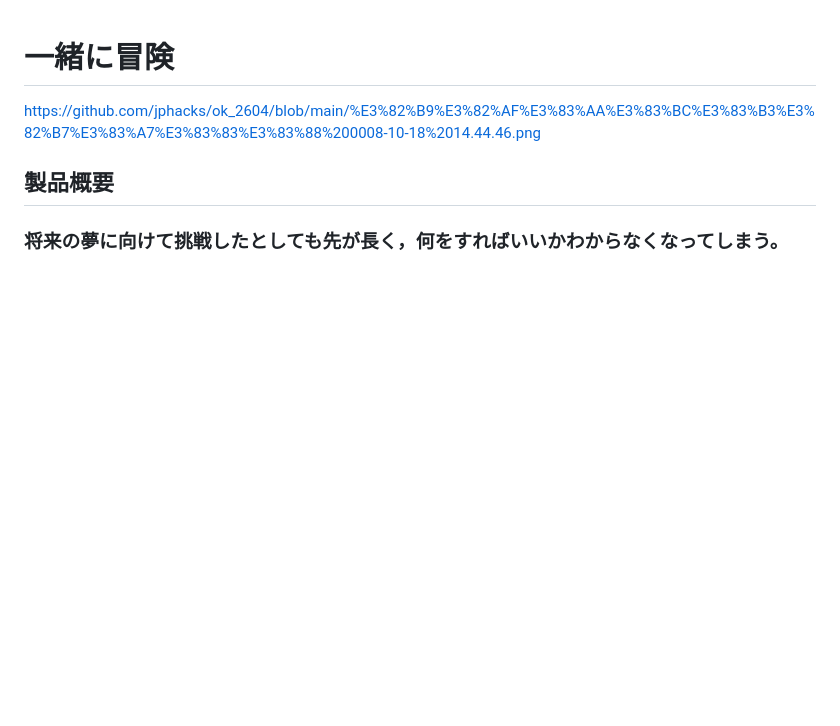
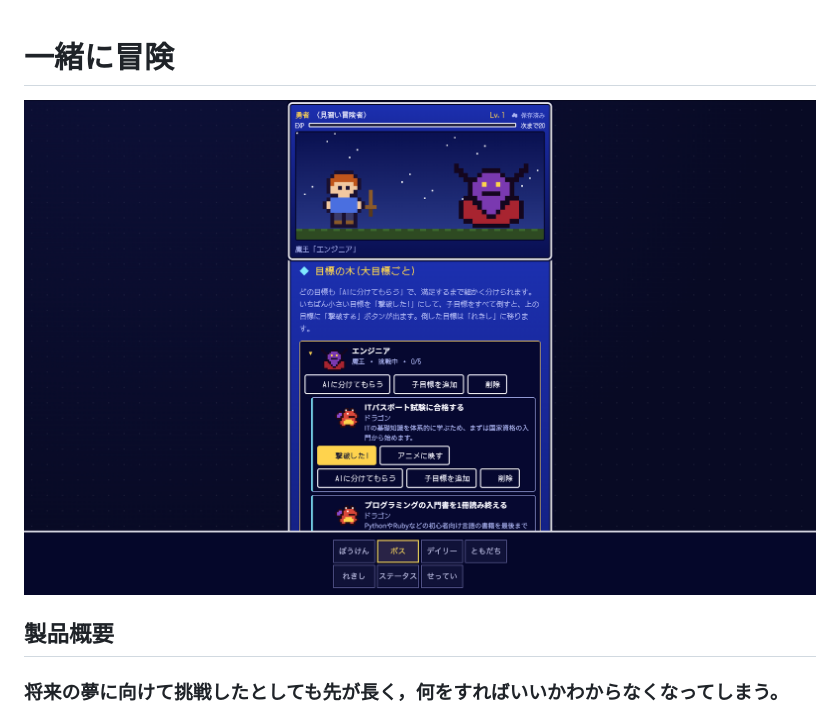
Before and after one commit to jphacks/ok_2604, a Markdown page: README.md, the part around the change. GitHub-like rendering; blank space fills up the shorter version.

Commit message:
Add image link for Life RPG in README
Updated the README to include an image link for the Life RPG screen.

```diff
--- a/README.md
+++ b/README.md
@@ -1,6 +1,6 @@
 # 一緒に冒険
 
-https://github.com/jphacks/ok_2604/blob/main/%E3%82%B9%E3%82%AF%E3%83%AA%E3%83%BC%E3%83%B3%E3%82%B7%E3%83%A7%E3%83%83%E3%83%88%200008-10-18%2014.44.46.png
+![ライフRPGの画面](https://github.com/jphacks/ok_2604/blob/main/%E3%82%B9%E3%82%AF%E3%83%AA%E3%83%BC%E3%83%B3%E3%82%B7%E3%83%A7%E3%83%83%E3%83%88%200008-10-18%2014.44.46.png?raw=true)
 
 ## 製品概要
 ### 将来の夢に向けて挑戦したとしても先が長く，何をすればいいかわからなくなってしまう。
```
